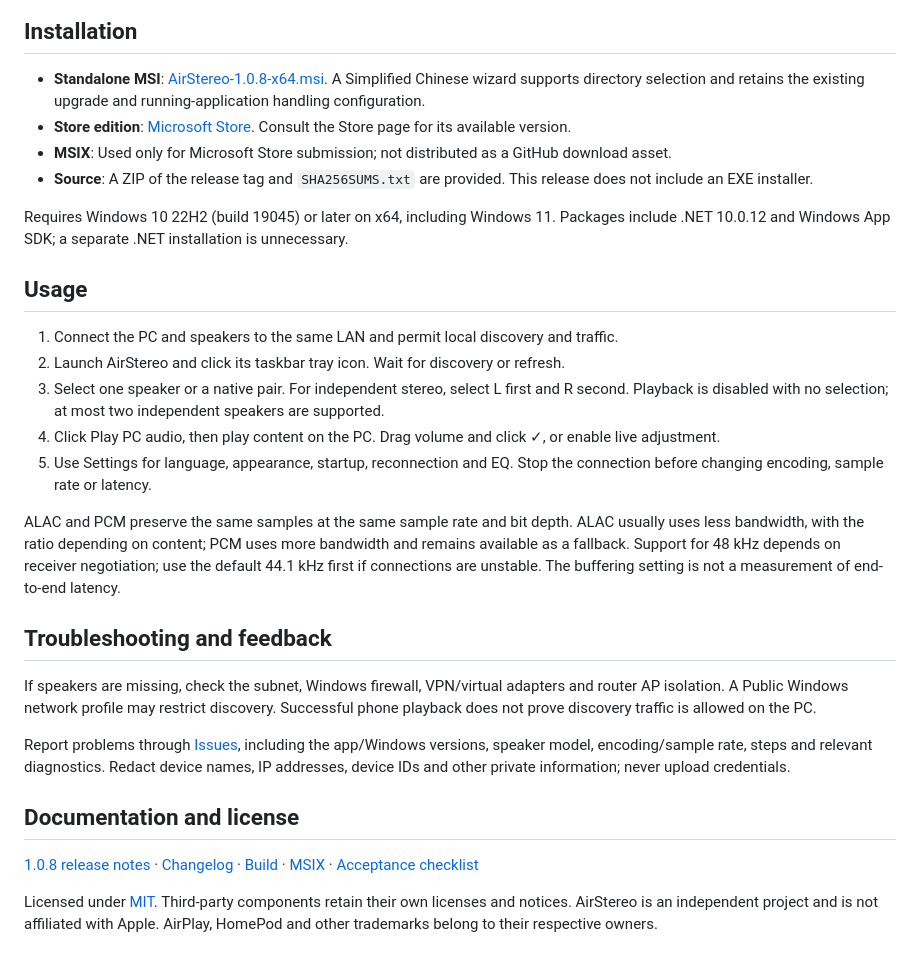
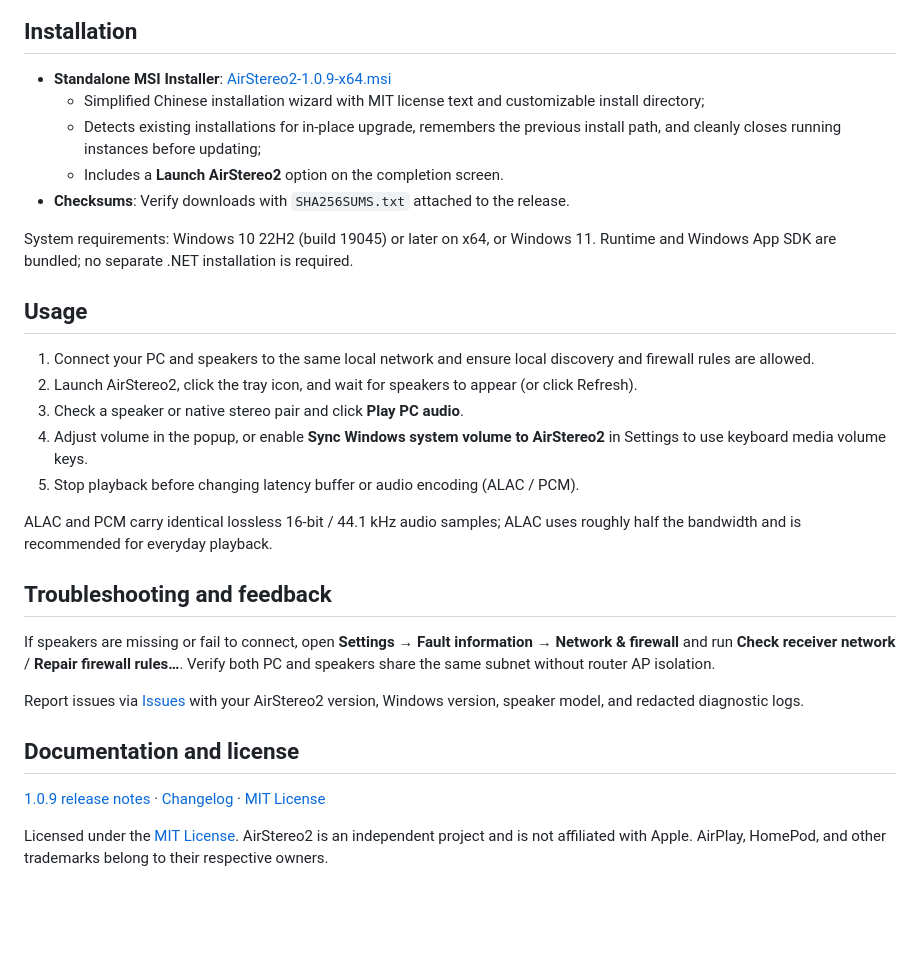
Before and after one commit to Flourishze/AirStereo, a Markdown page: README.en.md, the part around one of its changes. Drawn GitHub-style; blank space fills up the shorter version.

```diff
--- a/README.en.md
+++ b/README.en.md
@@ -36,31 +36,32 @@ AirStereo captures the system mix from the default output device for music, vide
 
 ## Installation
 
-- **Standalone MSI**: [AirStereo-1.0.8-x64.msi](https://github.com/Flourishze/AirStereo/releases/download/v1.0.8/AirStereo-1.0.8-x64.msi). A Simplified Chinese wizard supports directory selection and retains the existing upgrade and running-application handling configuration.
-- **Store edition**: [Microsoft Store](https://apps.microsoft.com/detail/9NMX9H3GBGJ4). Consult the Store page for its available version.
-- **MSIX**: Used only for Microsoft Store submission; not distributed as a GitHub download asset.
-- **Source**: A ZIP of the release tag and `SHA256SUMS.txt` are provided. This release does not include an EXE installer.
+- **Standalone MSI Installer**: [AirStereo2-1.0.9-x64.msi](https://github.com/Flourishze/AirStereo/releases/download/v1.0.9/AirStereo2-1.0.9-x64.msi)
+  - Simplified Chinese installation wizard with MIT license text and customizable install directory;
+  - Detects existing installations for in-place upgrade, remembers the previous install path, and cleanly closes running instances before updating;
+  - Includes a **Launch AirStereo2** option on the completion screen.
+- **Checksums**: Verify downloads with `SHA256SUMS.txt` attached to the release.
 
-Requires Windows 10 22H2 (build 19045) or later on x64, including Windows 11. Packages include .NET 10.0.12 and Windows App SDK; a separate .NET installation is unnecessary.
+System requirements: Windows 10 22H2 (build 19045) or later on x64, or Windows 11. Runtime and Windows App SDK are bundled; no separate .NET installation is required.
 
 ## Usage
 
-1. Connect the PC and speakers to the same LAN and permit local discovery and traffic.
-2. Launch AirStereo and click its taskbar tray icon. Wait for discovery or refresh.
-3. Select one speaker or a native pair. For independent stereo, select L first and R second. Playback is disabled with no selection; at most two independent speakers are supported.
-4. Click Play PC audio, then play content on the PC. Drag volume and click ✓, or enable live adjustment.
-5. Use Settings for language, appearance, startup, reconnection and EQ. Stop the connection before changing encoding, sample rate or latency.
+1. Connect your PC and speakers to the same local network and ensure local discovery and firewall rules are allowed.
+2. Launch AirStereo2, click the tray icon, and wait for speakers to appear (or click Refresh).
+3. Check a speaker or native stereo pair and click **Play PC audio**.
+4. Adjust volume in the popup, or enable **Sync Windows system volume to AirStereo2** in Settings to use keyboard media volume keys.
+5. Stop playback before changing latency buffer or audio encoding (ALAC / PCM).
 
-ALAC and PCM preserve the same samples at the same sample rate and bit depth. ALAC usually uses less bandwidth, with the ratio depending on content; PCM uses more bandwidth and remains available as a fallback. Support for 48 kHz depends on receiver negotiation; use the default 44.1 kHz first if connections are unstable. The buffering setting is not a measurement of end-to-end latency.
+ALAC and PCM carry identical lossless 16-bit / 44.1 kHz audio samples; ALAC uses roughly half the bandwidth and is recommended for everyday playback.
 
 ## Troubleshooting and feedback
 
-If speakers are missing, check the subnet, Windows firewall, VPN/virtual adapters and router AP isolation. A Public Windows network profile may restrict discovery. Successful phone playback does not prove discovery traffic is allowed on the PC.
+If speakers are missing or fail to connect, open **Settings → Fault information → Network & firewall** and run **Check receiver network** / **Repair firewall rules…**. Verify both PC and speakers share the same subnet without router AP isolation.
 
-Report problems through [Issues](https://github.com/Flourishze/AirStereo/issues), including the app/Windows versions, speaker model, encoding/sample rate, steps and relevant diagnostics. Redact device names, IP addresses, device IDs and other private information; never upload credentials.
+Report issues via [Issues](https://github.com/Flourishze/AirStereo/issues) with your AirStereo2 version, Windows version, speaker model, and redacted diagnostic logs.
 
 ## Documentation and license
 
-[1.0.8 release notes](docs/releases/v1.0.8.md) · [Changelog](CHANGELOG.md) · [Build](docs/BUILD.md) · [MSIX](docs/MSIX.md) · [Acceptance checklist](docs/TESTING.md)
+[1.0.9 release notes](docs/releases/v1.0.9.md) · [Changelog](CHANGELOG.md) · [MIT License](LICENSE)
 
-Licensed under [MIT](LICENSE). Third-party components retain their own licenses and notices. AirStereo is an independent project and is not affiliated with Apple. AirPlay, HomePod and other trademarks belong to their respective owners.
+Licensed under the [MIT License](LICENSE). AirStereo2 is an independent project and is not affiliated with Apple. AirPlay, HomePod, and other trademarks belong to their respective owners.
```
Also changed, not shown: other parts of README.en.md (+26 -26 lines), CHANGELOG.md (+11 -0 lines), README.md (+39 -38 lines), docs/releases/v1.0.9.md (added, +39 -0 lines), docs/images/airstereo2-1.0.9-dark-overview.png (added), docs/images/airstereo2-1.0.9-equalizer.png (added), docs/images/airstereo2-1.0.9-light-overview.png (added), docs/images/airstereo2-1.0.9-takeover-network.png (added).
